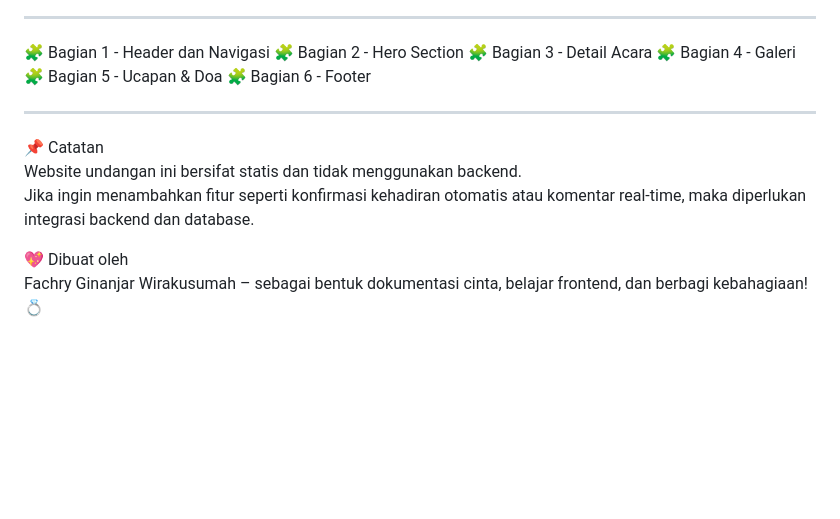
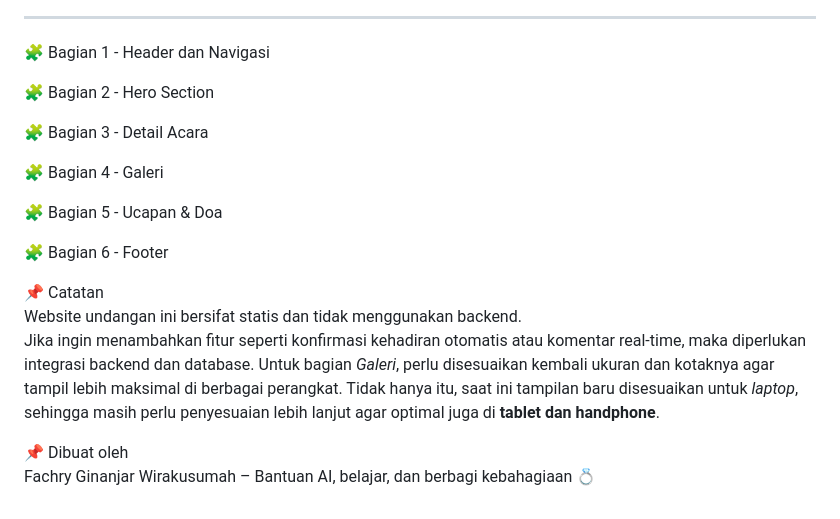
Before and after one commit to FachryGinanjarWirakusumah/Wedding-HTML, a Markdown page: README.md, the part around the change. Rendered like a GitHub page; blank space fills up the shorter version.

```diff
--- a/README.md
+++ b/README.md
@@ -39,17 +39,22 @@ Tampilan sederhana dan elegan dari undangan pernikahan digital. Dibuat menggunak
 ---
 
 🧩 Bagian 1 - Header dan Navigasi
+
 🧩 Bagian 2 - Hero Section
+
 🧩 Bagian 3 - Detail Acara
+
 🧩 Bagian 4 - Galeri
+
 🧩 Bagian 5 - Ucapan & Doa
+
 🧩 Bagian 6 - Footer
-
----
 
 📌 Catatan
 Website undangan ini bersifat statis dan tidak menggunakan backend.
 Jika ingin menambahkan fitur seperti konfirmasi kehadiran otomatis atau komentar real-time, maka diperlukan integrasi backend dan database.
+Untuk bagian *Galeri*, perlu disesuaikan kembali ukuran dan kotaknya agar tampil lebih maksimal di berbagai perangkat.
+Tidak hanya itu, saat ini tampilan baru disesuaikan untuk *laptop*, sehingga masih perlu penyesuaian lebih lanjut agar optimal juga di **tablet dan handphone**.
 
-💖 Dibuat oleh
-Fachry Ginanjar Wirakusumah – sebagai bentuk dokumentasi cinta, belajar frontend, dan berbagi kebahagiaan! 💍
+📌 Dibuat oleh
+Fachry Ginanjar Wirakusumah – Bantuan AI, belajar, dan berbagi kebahagiaan 💍
```
